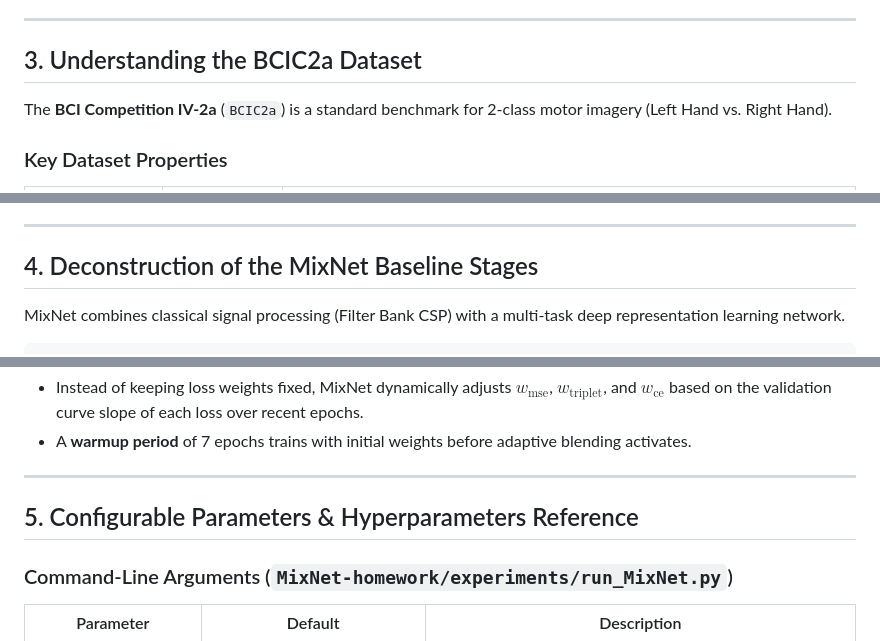
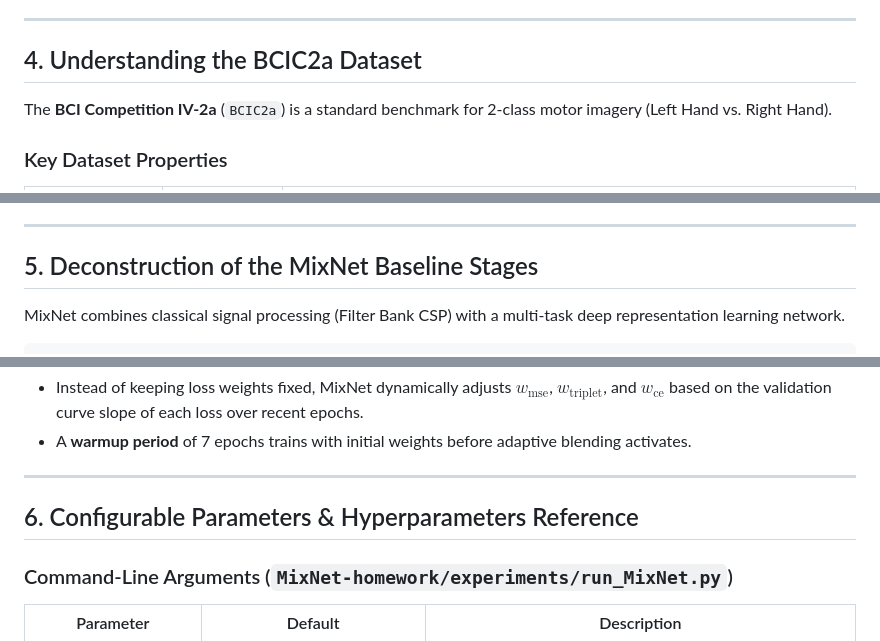
Before and after one commit to pratch/frontier-hw-bci, a Markdown page: README.md, 3 parts joined by grey strips. Drawn GitHub-style.

```diff
--- a/README.md
+++ b/README.md
@@ -121,7 +195,7 @@ python benchmark.py
 
 ---
 
-## 3. Understanding the BCIC2a Dataset
+## 4. Understanding the BCIC2a Dataset
 
 The **BCI Competition IV-2a** (`BCIC2a`) is a standard benchmark for 2-class motor imagery (Left Hand vs. Right Hand).
 
@@ -157,7 +231,7 @@ Electrodes $C_3$ (left hemisphere) and $C_4$ (right hemisphere) are the primary
 
 ---
 
-## 4. Deconstruction of the MixNet Baseline Stages
+## 5. Deconstruction of the MixNet Baseline Stages
 
 MixNet combines classical signal processing (Filter Bank CSP) with a multi-task deep representation learning network.
 
@@ -252,7 +326,7 @@ $$
 
 ---
 
-## 5. Configurable Parameters & Hyperparameters Reference
+## 6. Configurable Parameters & Hyperparameters Reference
 
 ### Command-Line Arguments (`MixNet-homework/experiments/run_MixNet.py`)
 | Parameter | Default | Description |
```
Also changed, not shown: other parts of README.md (+82 -7 lines), docs/mixnet_paper_summary.md (added, +121 -0 lines).
